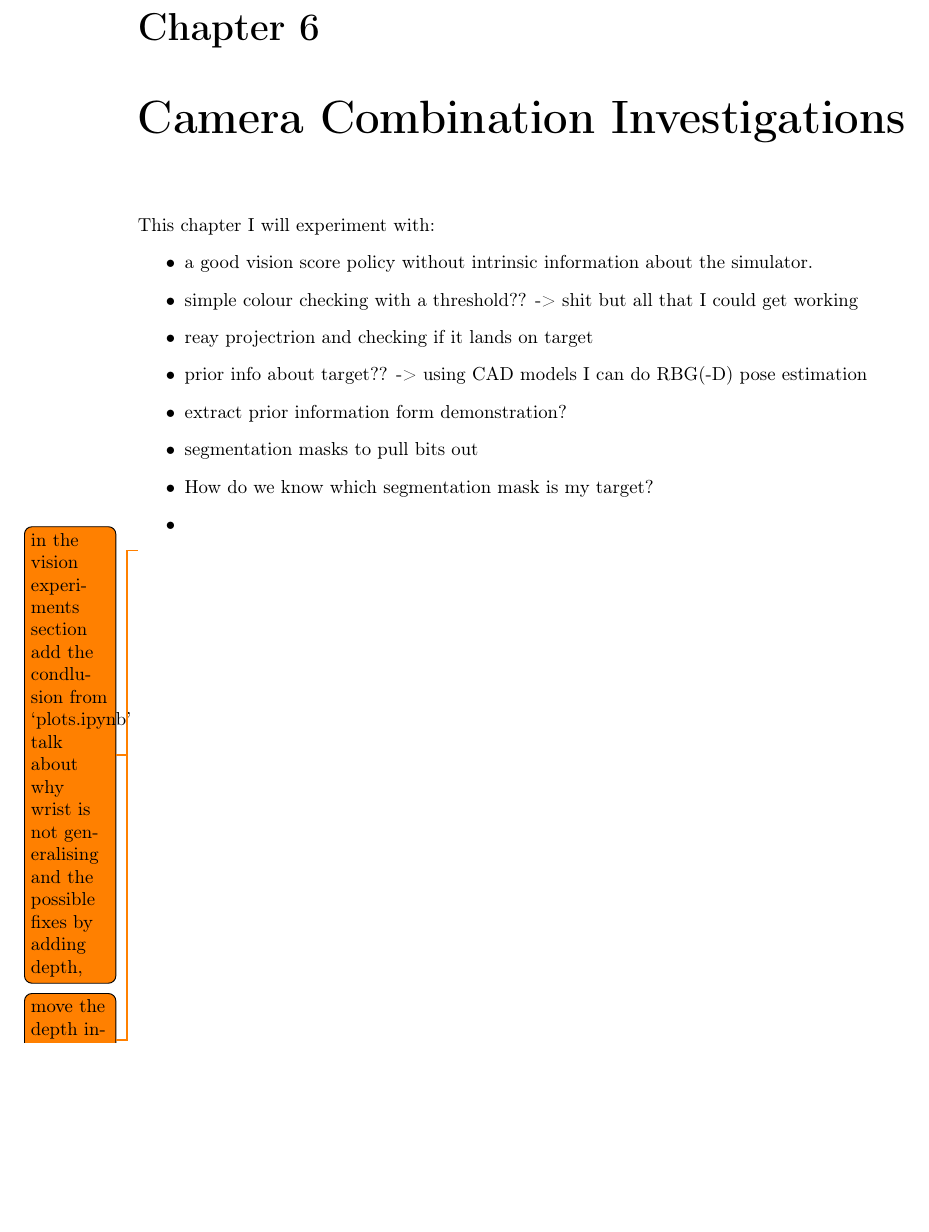
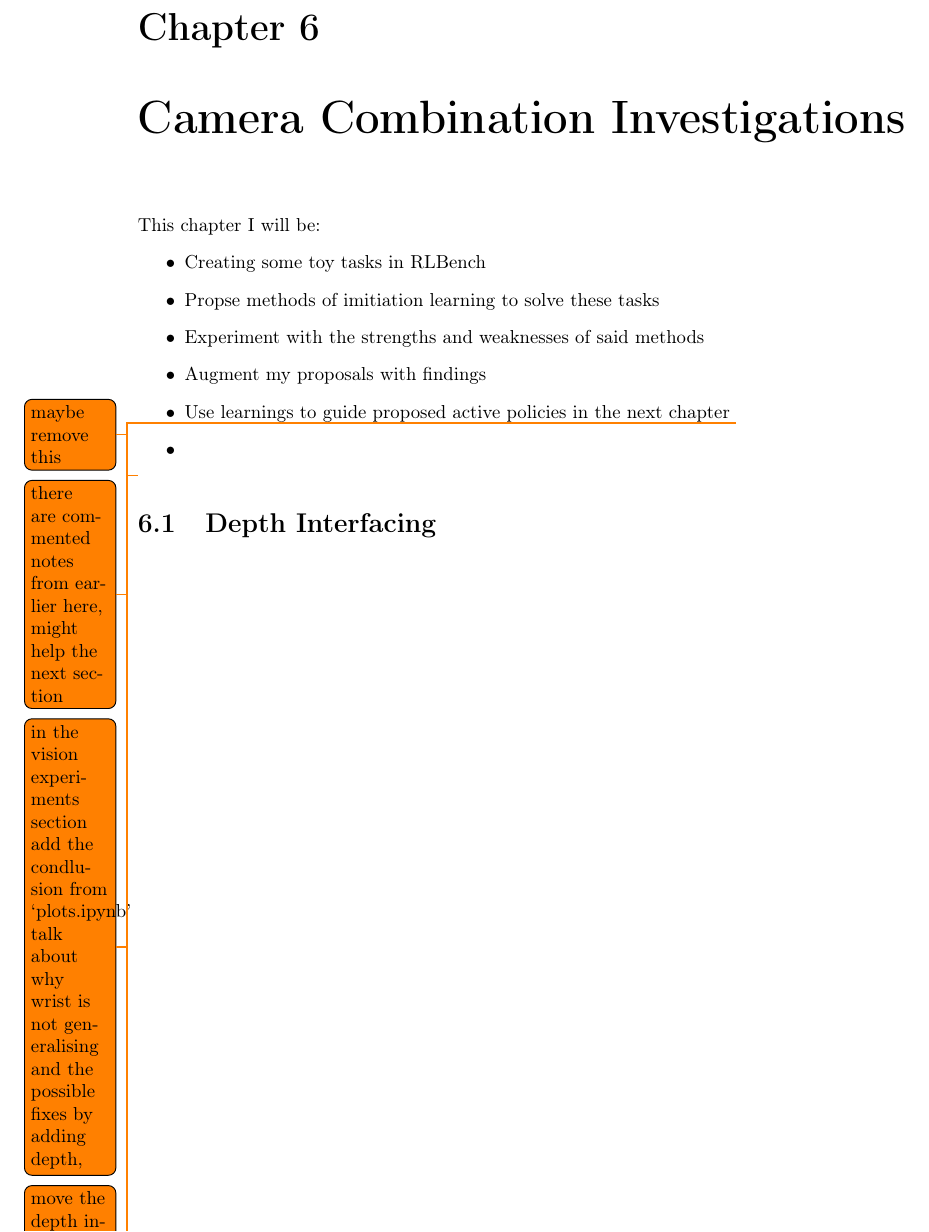
Before and after one commit to KUP9752/fyp-report, a LaTeX thesis (main.tex, which reads project/cam-comb/cam-comb.tex, project/cam-comb/depth.tex): part of page 48 of 60, cut so that both start at the same text, the shorter picture padded with empty space. Compiled offline with pdfLaTeX.

Commit message:
moving to pc, compilation is weird on laptop

```diff
--- a/project/cam-comb/cam-comb.tex
+++ b/project/cam-comb/cam-comb.tex
@@ -1,13 +1,20 @@
 \chapter{Camera Combination Investigations}
-This chapter I will experiment with:
+This chapter I will be:
 \begin{itemize}
-  \item a good vision score policy without intrinsic information about the simulator.
-    \item simple colour checking with a threshold?? -> shit but all that I could get working
-    \item  reay projectrion and checking if it lands on target
-      \item  prior info about target?? -> using CAD models I can do RBG(-D) pose estimation
-      \item extract prior information form demonstration?
-  \item segmentation masks to pull bits out
-    \item  How do we know which segmentation mask is my target?
+  \item Creating some toy tasks in RLBench
+  \item Propse methods of imitiation learning to solve these tasks
+  \item Experiment with the strengths and weaknesses of said methods
+  \item Augment my proposals with findings
+  \item Use learnings to guide proposed active policies in the next chapter \todo{maybe remove this}
+
+  \todo{there are commented notes from earlier here, might help the next section}
+  % \item a good vision score policy without intrinsic information about the simulator.
+  %   \item simple colour checking with a threshold?? -> shit but all that I could get working
+  %   \item  reay projectrion and checking if it lands on target
+  %     \item  prior info about target?? -> using CAD models I can do RBG(-D) pose estimation
+  %     \item extract prior information form demonstration?
+  % \item segmentation masks to pull bits out
+  %   \item  How do we know which segmentation mask is my target?
   \item
 \end{itemize}
 
@@ -16,3 +23,7 @@ This chapter I will experiment with:
 
 
 \todo{move the depth interfacing here}
+% Start
+
+% Depth Interfacing
+\input{project/cam-comb/depth.tex}
--- /dev/null
+++ b/project/cam-comb/depth.tex
@@ -0,0 +1 @@
+\section{Depth Interfacing}
```
Also changed, not shown: evaluation/evaluation.tex (line endings or trailing spaces).
